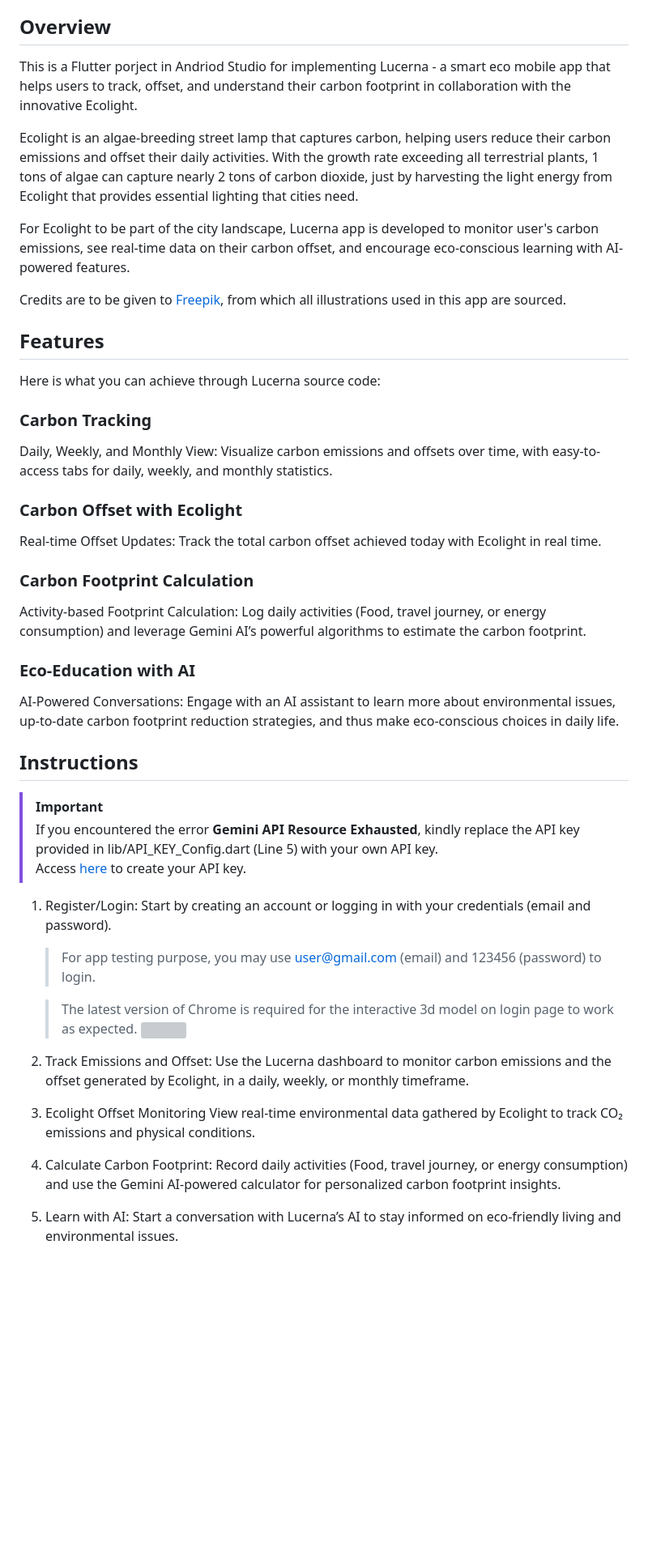
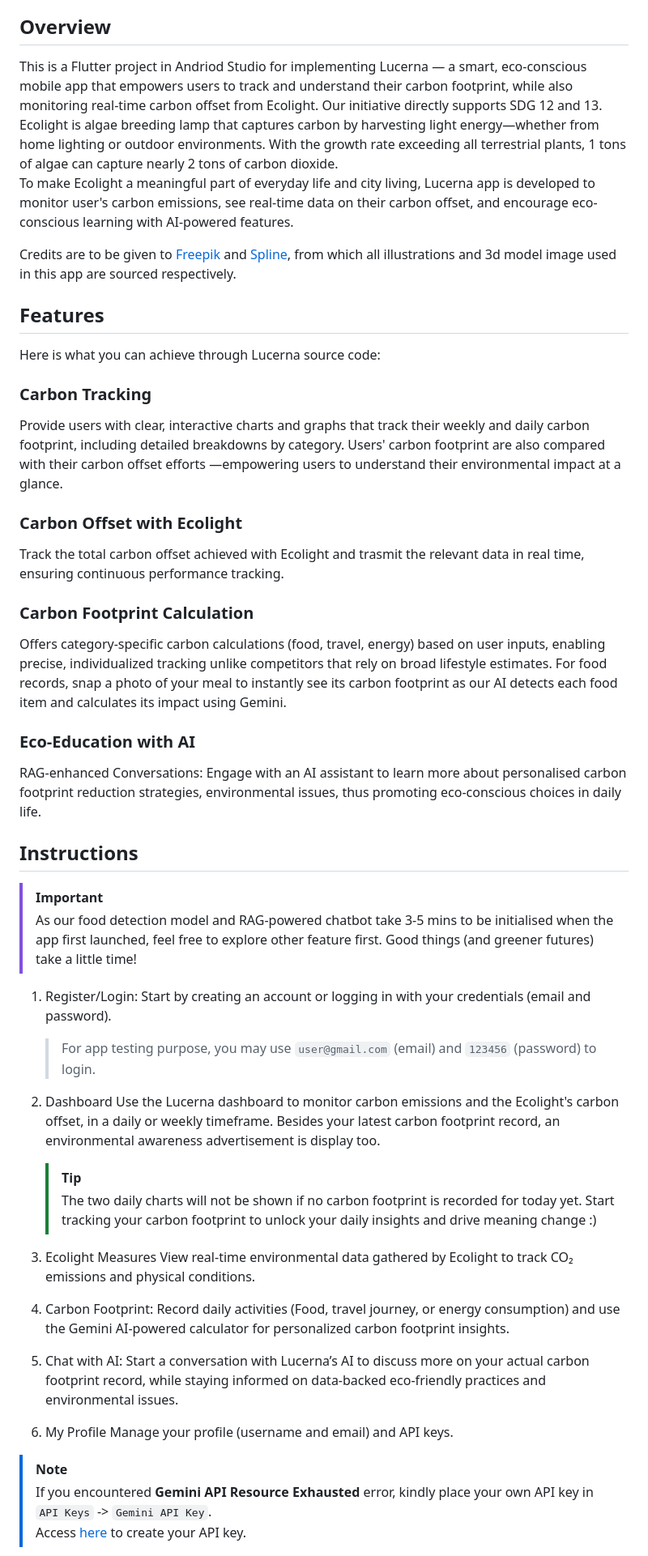
Before and after one commit to helloSamTee/kitahack-lucerna, a Markdown page: README.md, the part around the change printed below. Shown: that part at 81% size. Drawn GitHub-style; blank space fills up the shorter version; grey boxes are pictures that could not be loaded.

```diff
--- a/README.md
+++ b/README.md
@@ -13,13 +11,11 @@ In your terminal, run `flutter clean` -> `flutter pub get` -> `flutter build apk
 - pushreplace? currently is stacking widgets on top
 
 ## Overview
-This is a Flutter porject in Andriod Studio for implementing Lucerna - a smart eco mobile app that helps users to track, offset, and understand their carbon footprint in collaboration with the innovative Ecolight.
+This is a Flutter project in Andriod Studio for implementing Lucerna — a smart, eco-conscious mobile app that empowers users to track and understand their carbon footprint, while also monitoring real-time carbon offset from Ecolight. Our initiative directly supports SDG 12 and 13.
+Ecolight is algae breeding lamp that captures carbon by harvesting light energy—whether from home lighting or outdoor environments. With the growth rate exceeding all terrestrial plants, 1 tons of algae can capture nearly 2 tons of carbon dioxide.
+To make Ecolight a meaningful part of everyday life and city living, Lucerna app is developed to monitor user's carbon emissions, see real-time data on their carbon offset, and encourage eco-conscious learning with AI-powered features.
 
-Ecolight is an algae-breeding street lamp that captures carbon, helping users reduce their carbon emissions and offset their daily activities. With the growth rate exceeding all terrestrial plants, 1 tons of algae can capture nearly 2 tons of carbon dioxide, just by harvesting the light energy from Ecolight that provides essential lighting that cities need.
-
-For Ecolight to be part of the city landscape, Lucerna app is developed to monitor user's carbon emissions, see real-time data on their carbon offset, and encourage eco-conscious learning with AI-powered features.
-
-Credits are to be given to [Freepik](https://www.freepik.com/), from which all illustrations used in this app are sourced.
+Credits are to be given to [Freepik](https://www.freepik.com/) and [Spline](https://spline.design/), from which all illustrations and 3d model image used in this app are sourced respectively.
 
 
 
@@ -28,43 +24,50 @@ Here is what you can achieve through Lucerna source code:
 
 
 ### Carbon Tracking
-Daily, Weekly, and Monthly View: Visualize carbon emissions and offsets over time, with easy-to-access tabs for daily, weekly, and monthly statistics.
+Provide users with clear, interactive charts and graphs that track their weekly and daily carbon footprint, including detailed breakdowns by category.
+Users' carbon footprint are also compared with their carbon offset efforts —empowering users to understand their environmental impact at a glance.
 
 ### Carbon Offset with Ecolight
-Real-time Offset Updates: Track the total carbon offset achieved today with Ecolight in real time.
+Track the total carbon offset achieved with Ecolight and trasmit the relevant data in real time, ensuring continuous performance tracking.
 
 ### Carbon Footprint Calculation
-Activity-based Footprint Calculation: Log daily activities (Food, travel journey, or energy consumption) and leverage Gemini AI’s powerful algorithms to estimate the carbon footprint.
+Offers category-specific carbon calculations (food, travel, energy) based on user inputs, enabling precise, individualized tracking unlike competitors that rely on broad lifestyle estimates. For food records, snap a photo of your meal to instantly see its carbon footprint as our AI detects each food item and calculates its impact using Gemini.
 
 ### Eco-Education with AI
-AI-Powered Conversations: Engage with an AI assistant to learn more about environmental issues, up-to-date carbon footprint reduction strategies, and thus make eco-conscious choices in daily life.
+RAG-enhanced Conversations: Engage with an AI assistant to learn more about personalised carbon footprint reduction strategies, environmental issues, thus promoting eco-conscious choices in daily life.
 
 
 
 ## Instructions
 > [!IMPORTANT]
-> If you encountered the error **Gemini API Resource Exhausted**, kindly replace the API key provided in lib/API_KEY_Config.dart (Line 5) with your own API key.
-> Access [here](https://makersuite.google.com/app/apikey) to create your API key.
+> As our food detection model and RAG-powered chatbot take 3-5 mins to be initialised when the app first launched, feel free to explore other feature first. Good things (and greener futures) take a little time!
 
 
 1. Register/Login:
    Start by creating an account or logging in with your credentials (email and password).
-   > For app testing purpose, you may use user@gmail.com (email) and 123456 (password) to login.
+   > For app testing purpose, you may use `user@gmail.com` (email) and `123456` (password) to login.
 
-   > The latest version of Chrome is required for the interactive 3d model on login page to work as expected.
-   >[![](https://github.com/user-attachments/assets/353fbd86-4e61-45c3-92dc-c70a95d77cbb)](https://cloudmails-my.sharepoint.com/:v:/g/personal/tp070320_mail_apu_edu_my/EezOGMi7patNooj6RSzHqp4B9Z9C3RxQ15w4p3flthWN0A?e=OpWPtm)
 
-3. Track Emissions and Offset:
-   Use the Lucerna dashboard to monitor carbon emissions and the offset generated by Ecolight, in a daily, weekly, or monthly timeframe.
+2. Dashboard
+   Use the Lucerna dashboard to monitor carbon emissions and the Ecolight's carbon offset, in a daily or weekly timeframe.
+   Besides your latest carbon footprint record, an environmental awareness advertisement is display too.
+   > [!TIP]
+   > The two daily charts will not be shown if no carbon footprint is recorded for today yet. Start tracking your carbon footprint to unlock your daily insights and drive meaning change :)
 
-4. Ecolight Offset Monitoring
+4. Ecolight Measures
    View real-time environmental data gathered by Ecolight to track CO₂ emissions and physical conditions.
 
-5. Calculate Carbon Footprint:
+5. Carbon Footprint:
    Record daily activities (Food, travel journey, or energy consumption) and use the Gemini AI-powered calculator for personalized carbon footprint insights.
 
-6. Learn with AI:
-   Start a conversation with Lucerna’s AI to stay informed on eco-friendly living and environmental issues.
+6. Chat with AI:
+   Start a conversation with Lucerna’s AI to discuss more on your actual carbon footprint record, while staying informed on data-backed eco-friendly practices and environmental issues.
+
+7. My Profile
+   Manage your profile (username and email) and API keys.
+  > [!NOTE]
+  > If you encountered **Gemini API Resource Exhausted** error, kindly place your own API key in `API Keys` -> `Gemini API Key`.
+  > Access [here](https://makersuite.google.com/app/apikey) to create your API key.
 
 
 
```
Also changed, not shown: other parts of README.md (+8 -7 lines).
